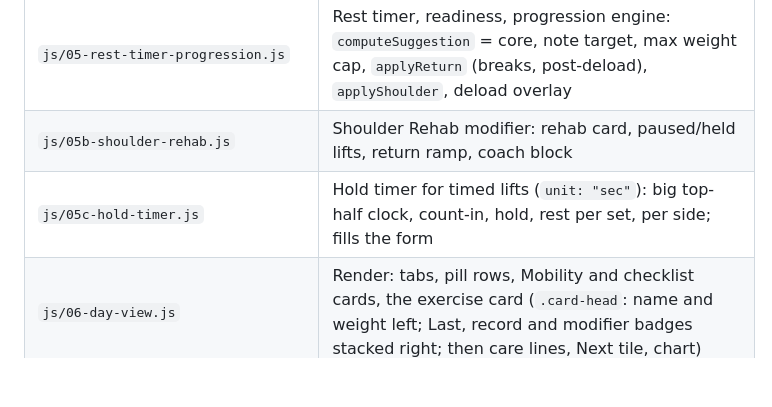
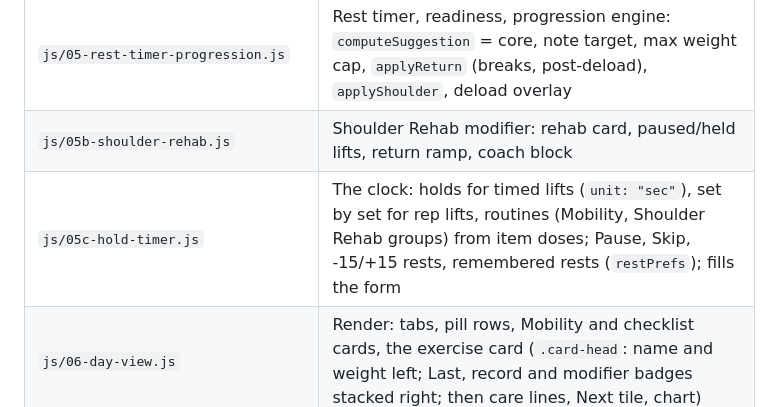
Before and after one commit to ehren-ops/Strength-Tracker, a Markdown page: CLAUDE.md, the part around the change. GitHub-like rendering; blank space fills up the shorter version.

Commit message:
CLAUDE.md: the clock's file row covers sets and routines
Co-Authored-By: Claude Opus 5.5 <noreply@anthropic.com>
Claude-Session: https://claude.ai/code/session_012o2RUdr7ddD4d4gD2pJQbn

```diff
--- a/CLAUDE.md
+++ b/CLAUDE.md
@@ -23,7 +23,7 @@ function. The Outlive app (`szsgxlbvleviuzobhuty`) hosts `strava-hr` (wearable h
 | `js/04-helpers.js` | Dates (`shiftISO`), formatting, plate math, `isLoggedToday`, `skipReason`, workout-complete check |
 | `js/05-rest-timer-progression.js` | Rest timer, readiness, progression engine: `computeSuggestion` = core, note target, max weight cap, `applyReturn` (breaks, post-deload), `applyShoulder`, deload overlay |
 | `js/05b-shoulder-rehab.js` | Shoulder Rehab modifier: rehab card, paused/held lifts, return ramp, coach block |
-| `js/05c-hold-timer.js` | Hold timer for timed lifts (`unit: "sec"`): big top-half clock, count-in, hold, rest per set, per side; fills the form |
+| `js/05c-hold-timer.js` | The clock: holds for timed lifts (`unit: "sec"`), set by set for rep lifts, routines (Mobility, Shoulder Rehab groups) from item doses; Pause, Skip, -15/+15 rests, remembered rests (`restPrefs`); fills the form |
 | `js/06-day-view.js` | Render: tabs, pill rows, Mobility and checklist cards, the exercise card (`.card-head`: name and weight left; Last, record and modifier badges stacked right; then care lines, Next tile, chart) |
 | `js/06b-next-tile.js` | The Next tile's words: `planModifiers`, the call, and the guidance sentence pool |
 | `js/06c-history-form.js` | Recent History rows, edit/delete/skip, the log form (per-set reps, joint check) |
```
